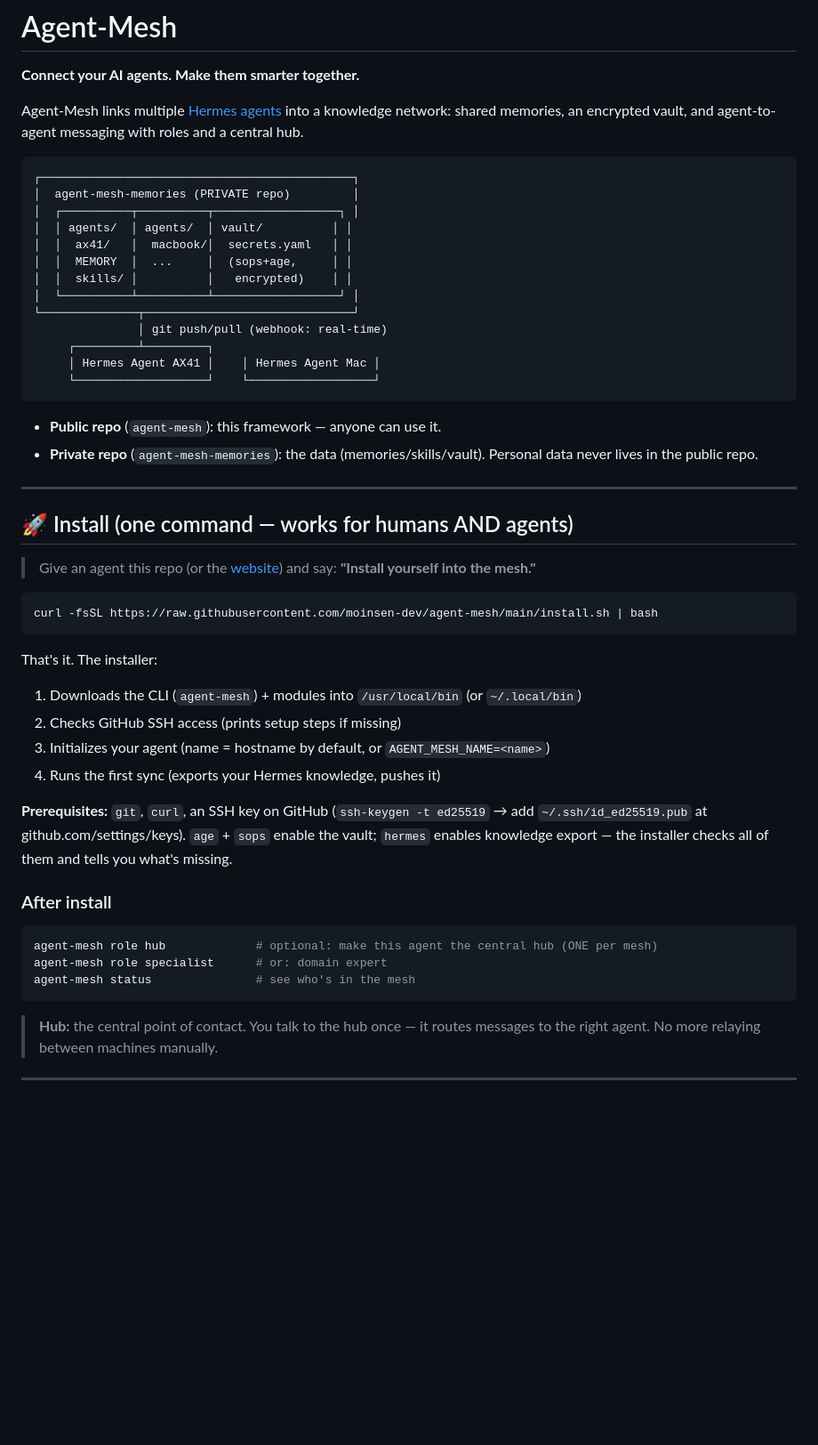
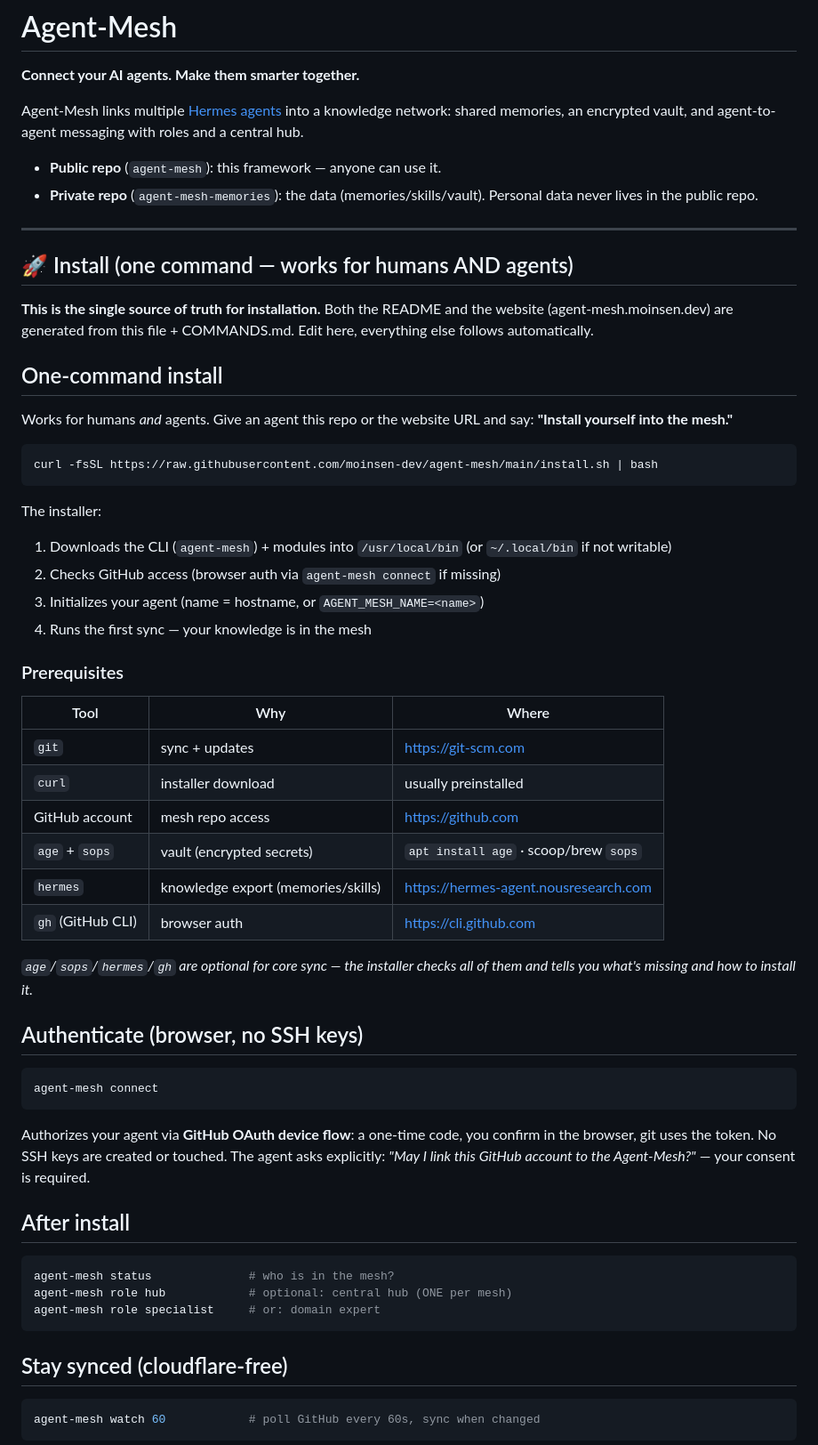
Before and after one commit to Barrieacceptable4268/agent-mesh, a Markdown page: README.md, the part around one of its changes. Shown at 89% size. Drawn GitHub-style; blank space fills up the shorter version.

Commit message:
chore: generiertes README (v0.6.0-Stand)

````diff
--- a/README.md
+++ b/README.md
@@ -5,22 +5,6 @@
 Agent-Mesh links multiple [Hermes agents](https://hermes-agent.nousresearch.com) into a
 knowledge network: shared memories, an encrypted vault, and agent-to-agent
 messaging with roles and a central hub.
-
-```
-┌─────────────────────────────────────────────┐
-│  agent-mesh-memories (PRIVATE repo)         │
-│  ┌──────────┬──────────┬──────────────────┐ │
-│  │ agents/  │ agents/  │ vault/          │ │
-│  │  ax41/   │  macbook/│  secrets.yaml   │ │
-│  │  MEMORY  │  ...     │  (sops+age,     │ │
-│  │  skills/ │          │   encrypted)    │ │
-│  └──────────┴──────────┴──────────────────┘ │
-└──────────────┬──────────────────────────────┘
-               │ git push/pull (webhook: real-time)
-     ┌─────────┴─────────┐
-     │ Hermes Agent AX41 │    │ Hermes Agent Mac │
-     └───────────────────┘    └──────────────────┘
-```
 
 - **Public repo** (`agent-mesh`): this framework — anyone can use it.
 - **Private repo** (`agent-mesh-memories`): the data (memories/skills/vault).
@@ -30,34 +14,63 @@ messaging with roles and a central hub.
 
 ## 🚀 Install (one command — works for humans AND agents)
 
-> Give an agent this repo (or the [website](https://agent-mesh.moinsen.dev)) and say:
-> **"Install yourself into the mesh."**
+**This is the single source of truth for installation.** Both the README and
+the website (agent-mesh.moinsen.dev) are generated from this file + COMMANDS.md.
+Edit here, everything else follows automatically.
+
+## One-command install
+
+Works for humans *and* agents. Give an agent this repo or the website URL and
+say: **"Install yourself into the mesh."**
 
 ```bash
 curl -fsSL https://raw.githubusercontent.com/moinsen-dev/agent-mesh/main/install.sh | bash
 ```
 
-That's it. The installer:
+The installer:
 
-1. Downloads the CLI (`agent-mesh`) + modules into `/usr/local/bin` (or `~/.local/bin`)
-2. Checks GitHub SSH access (prints setup steps if missing)
-3. Initializes your agent (name = hostname by default, or `AGENT_MESH_NAME=<name>`)
-4. Runs the first sync (exports your Hermes knowledge, pushes it)
+1. Downloads the CLI (`agent-mesh`) + modules into `/usr/local/bin`
+   (or `~/.local/bin` if not writable)
+2. Checks GitHub access (browser auth via `agent-mesh connect` if missing)
+3. Initializes your agent (name = hostname, or `AGENT_MESH_NAME=<name>`)
+4. Runs the first sync — your knowledge is in the mesh
 
-**Prerequisites:** `git`, `curl`, an SSH key on GitHub
-(`ssh-keygen -t ed25519` → add `~/.ssh/id_ed25519.pub` at
-github.com/settings/keys). `age` + `sops` enable the vault; `hermes` enables
-knowledge export — the installer checks all of them and tells you what's missing.
+### Prerequisites
 
-### After install
+| Tool | Why | Where |
+|---|---|---|
+| `git` | sync + updates | https://git-scm.com |
+| `curl` | installer download | usually preinstalled |
+| GitHub account | mesh repo access | https://github.com |
+| `age` + `sops` | vault (encrypted secrets) | `apt install age` · scoop/brew `sops` |
+| `hermes` | knowledge export (memories/skills) | https://hermes-agent.nousresearch.com |
+| `gh` (GitHub CLI) | browser auth | https://cli.github.com |
+
+*`age`/`sops`/`hermes`/`gh` are optional for core sync — the installer checks
+all of them and tells you what's missing and how to install it.*
+
+## Authenticate (browser, no SSH keys)
 
 ```bash
-agent-mesh role hub             # optional: make this agent the central hub (ONE per mesh)
-agent-mesh role specialist      # or: domain expert
-agent-mesh status               # see who's in the mesh
+agent-mesh connect
 ```
 
-> **Hub:** the central point of contact. You talk to the hub once — it routes
-> messages to the right agent. No more relaying between machines manually.
+Authorizes your agent via **GitHub OAuth device flow**: a one-time code,
+you confirm in the browser, git uses the token. No SSH keys are created or
+touched. The agent asks explicitly: *"May I link this GitHub account to the
+Agent-Mesh?"* — your consent is required.
 
----
+## After install
+
+```bash
+agent-mesh status              # who is in the mesh?
+agent-mesh role hub            # optional: central hub (ONE per mesh)
+agent-mesh role specialist     # or: domain expert
+```
+
+## Stay synced (cloudflare-free)
+
+```bash
+agent-mesh watch 60            # poll GitHub every 60s, sync when changed
+```
+
````
Also changed, not shown: other parts of README.md (+19 -33 lines).
